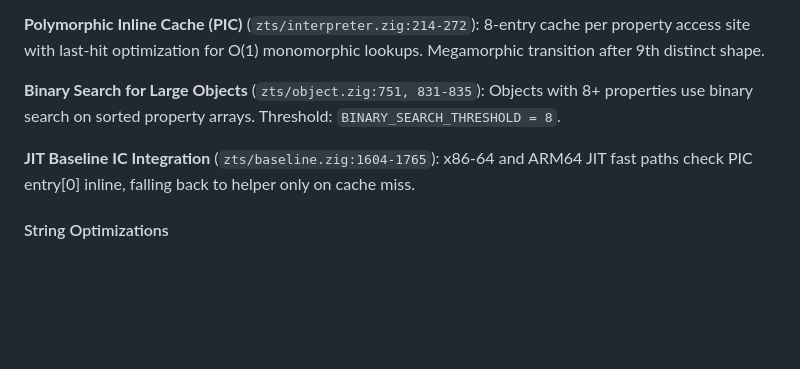
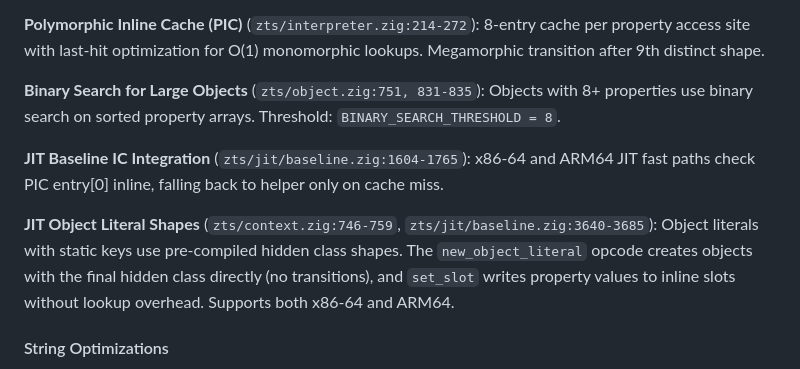
Before and after one commit to srdjan/zigttp, a Markdown page: CLAUDE.md, the part around the change. Drawn GitHub-style; blank space fills up the shorter version.

Commit message:
Update docs for v0.7.0
Document JIT object literal shape pre-compilation in performance
optimizations section. Fix baseline.zig path reference.

Co-Authored-By: Claude Opus 4.5 <noreply@anthropic.com>

```diff
--- a/CLAUDE.md
+++ b/CLAUDE.md
@@ -88,7 +88,9 @@ The request pipeline includes several optimizations for low-latency FaaS workloa
 
 **Binary Search for Large Objects** (`zts/object.zig:751, 831-835`): Objects with 8+ properties use binary search on sorted property arrays. Threshold: `BINARY_SEARCH_THRESHOLD = 8`.
 
-**JIT Baseline IC Integration** (`zts/baseline.zig:1604-1765`): x86-64 and ARM64 JIT fast paths check PIC entry[0] inline, falling back to helper only on cache miss.
+**JIT Baseline IC Integration** (`zts/jit/baseline.zig:1604-1765`): x86-64 and ARM64 JIT fast paths check PIC entry[0] inline, falling back to helper only on cache miss.
+
+**JIT Object Literal Shapes** (`zts/context.zig:746-759`, `zts/jit/baseline.zig:3640-3685`): Object literals with static keys use pre-compiled hidden class shapes. The `new_object_literal` opcode creates objects with the final hidden class directly (no transitions), and `set_slot` writes property values to inline slots without lookup overhead. Supports both x86-64 and ARM64.
 
 #### String Optimizations
 
```
